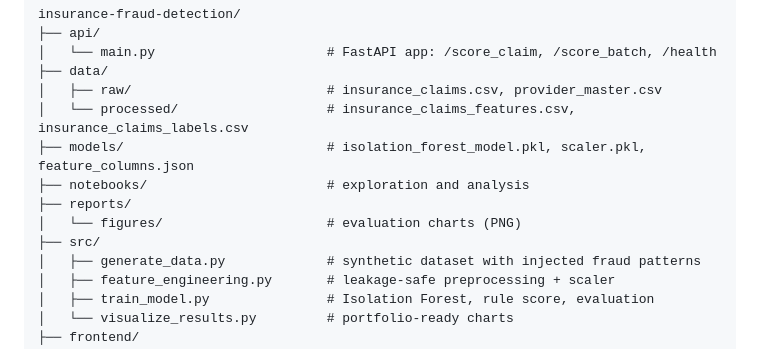
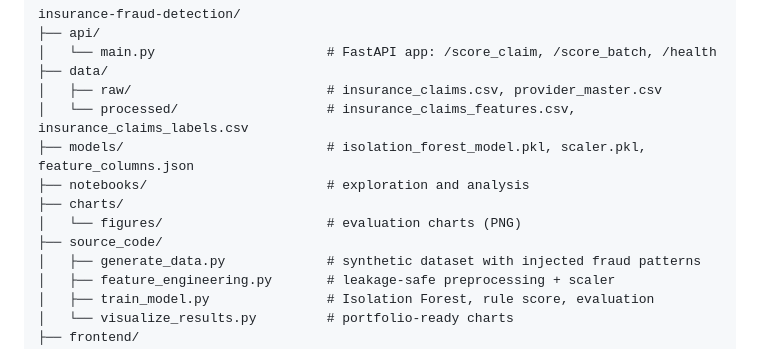
Before and after one commit to DhruvGhildiyal/Insurance-Claim-Fraud-Detection, a Markdown page: README.md, the part around the change. Rendered like a GitHub page.

```diff
--- a/README.md
+++ b/README.md
@@ -196,9 +196,9 @@ insurance-fraud-detection/
 │   └── processed/                   # insurance_claims_features.csv, insurance_claims_labels.csv
 ├── models/                          # isolation_forest_model.pkl, scaler.pkl, feature_columns.json
 ├── notebooks/                       # exploration and analysis
-├── reports/
+├── charts/
 │   └── figures/                     # evaluation charts (PNG)
-├── src/
+├── source_code/
 │   ├── generate_data.py             # synthetic dataset with injected fraud patterns
 │   ├── feature_engineering.py       # leakage-safe preprocessing + scaler
 │   ├── train_model.py               # Isolation Forest, rule score, evaluation
```
